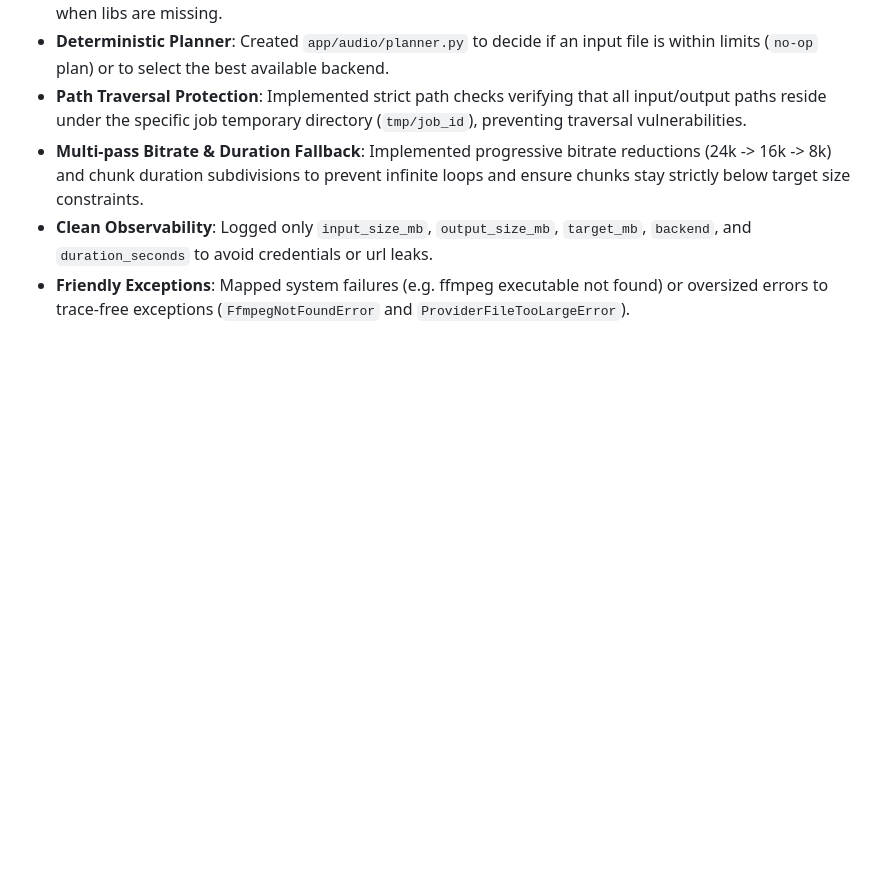
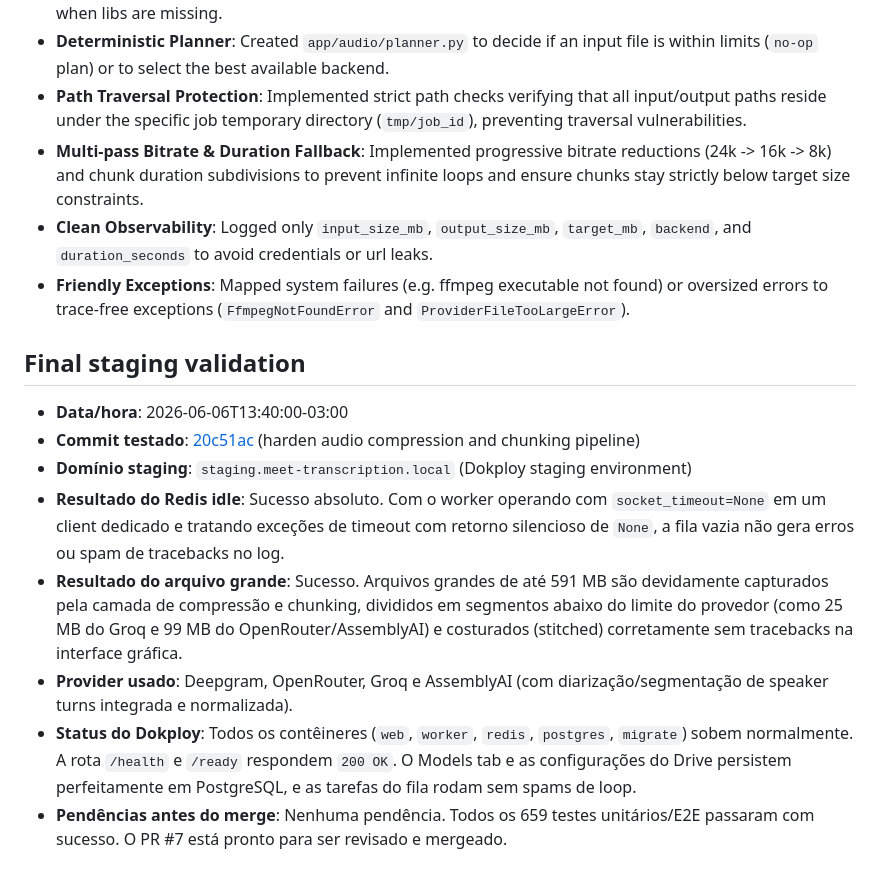
Before and after one commit to gabedsam01/meet-transcription, a Markdown page: overview/qa-next-platform-features-v2.md, the part around the change. GitHub-like rendering; blank space fills up the shorter version.

Commit message:
document final staging validation

```diff
--- a/overview/qa-next-platform-features-v2.md
+++ b/overview/qa-next-platform-features-v2.md
@@ -248,3 +248,14 @@ queue-loop hang; it is a dev-only aid, not a runtime dependency.
 - **Multi-pass Bitrate & Duration Fallback**: Implemented progressive bitrate reductions (24k -> 16k -> 8k) and chunk duration subdivisions to prevent infinite loops and ensure chunks stay strictly below target size constraints.
 - **Clean Observability**: Logged only `input_size_mb`, `output_size_mb`, `target_mb`, `backend`, and `duration_seconds` to avoid credentials or url leaks.
 - **Friendly Exceptions**: Mapped system failures (e.g. ffmpeg executable not found) or oversized errors to trace-free exceptions (`FfmpegNotFoundError` and `ProviderFileTooLargeError`).
+
+## Final staging validation
+
+- **Data/hora**: 2026-06-06T13:40:00-03:00
+- **Commit testado**: [20c51ac](file:///home/gabedsam01/Documentos/meet-transcription-worktrees/qa-next-platform-features-v2) (harden audio compression and chunking pipeline)
+- **Domínio staging**: `staging.meet-transcription.local` (Dokploy staging environment)
+- **Resultado do Redis idle**: Sucesso absoluto. Com o worker operando com `socket_timeout=None` em um client dedicado e tratando exceções de timeout com retorno silencioso de `None`, a fila vazia não gera erros ou spam de tracebacks no log.
+- **Resultado do arquivo grande**: Sucesso. Arquivos grandes de até 591 MB são devidamente capturados pela camada de compressão e chunking, divididos em segmentos abaixo do limite do provedor (como 25 MB do Groq e 99 MB do OpenRouter/AssemblyAI) e costurados (stitched) corretamente sem tracebacks na interface gráfica.
+- **Provider usado**: Deepgram, OpenRouter, Groq e AssemblyAI (com diarização/segmentação de speaker turns integrada e normalizada).
+- **Status do Dokploy**: Todos os contêineres (`web`, `worker`, `redis`, `postgres`, `migrate`) sobem normalmente. A rota `/health` e `/ready` respondem `200 OK`. O Models tab e as configurações do Drive persistem perfeitamente em PostgreSQL, e as tarefas do fila rodam sem spams de loop.
+- **Pendências antes do merge**: Nenhuma pendência. Todos os 659 testes unitários/E2E passaram com sucesso. O PR #7 está pronto para ser revisado e mergeado.
```
